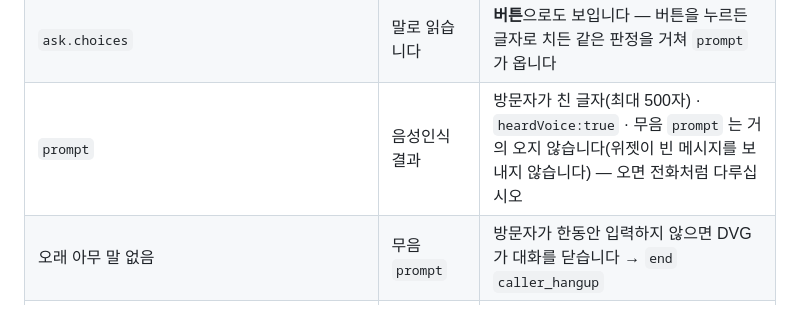
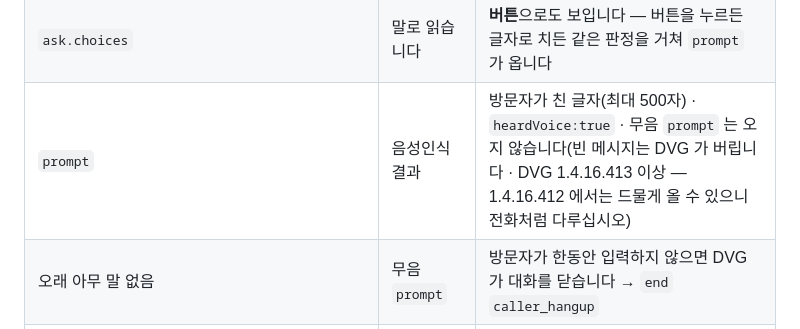
Before and after one commit to OLSSOO-Inc/dvg-apps, a Markdown page: docs/voice-relay-v1.md, the part around the change. Rendered like a GitHub page.

Commit message:
docs: chat never sends a silence prompt (DVG 1.4.16.413+)
Co-Authored-By: Claude Opus 5.5 <noreply@anthropic.com>

```diff
--- a/docs/voice-relay-v1.md
+++ b/docs/voice-relay-v1.md
@@ -508,7 +508,7 @@ setup 에 실어 줍니다. 근무 시간은 운영사가 회사마다 정합니
 | `did` | 걸려 온 번호 | 빈 문자열 |
 | `say`·`ask` | 말로 들립니다 | 말풍선으로 보입니다 — 전화용으로 쓴 문장(낱말마다 마침표)을 그대로 써도 자연스럽게 읽힙니다 |
 | `ask.choices` | 말로 읽습니다 | **버튼**으로도 보입니다 — 버튼을 누르든 글자로 치든 같은 판정을 거쳐 `prompt` 가 옵니다 |
-| `prompt` | 음성인식 결과 | 방문자가 친 글자(최대 500자) · `heardVoice:true` · 무음 `prompt` 는 거의 오지 않습니다(위젯이 빈 메시지를 보내지 않습니다) — 오면 전화처럼 다루십시오 |
+| `prompt` | 음성인식 결과 | 방문자가 친 글자(최대 500자) · `heardVoice:true` · 무음 `prompt` 는 오지 않습니다(빈 메시지는 DVG 가 버립니다 · DVG 1.4.16.413 이상 — 1.4.16.412 에서는 드물게 올 수 있으니 전화처럼 다루십시오) |
 | 오래 아무 말 없음 | 무음 `prompt` | 방문자가 한동안 입력하지 않으면 DVG 가 대화를 닫습니다 → `end` `caller_hangup` |
 | 방문자가 창을 닫음 | — | `end` `caller_hangup` |
 | `transfer` | 운영사가 정한 번호로 연결 | 📞 전화 버튼을 보여 주고 대화가 끝납니다 → `end` `transferred` |
```
